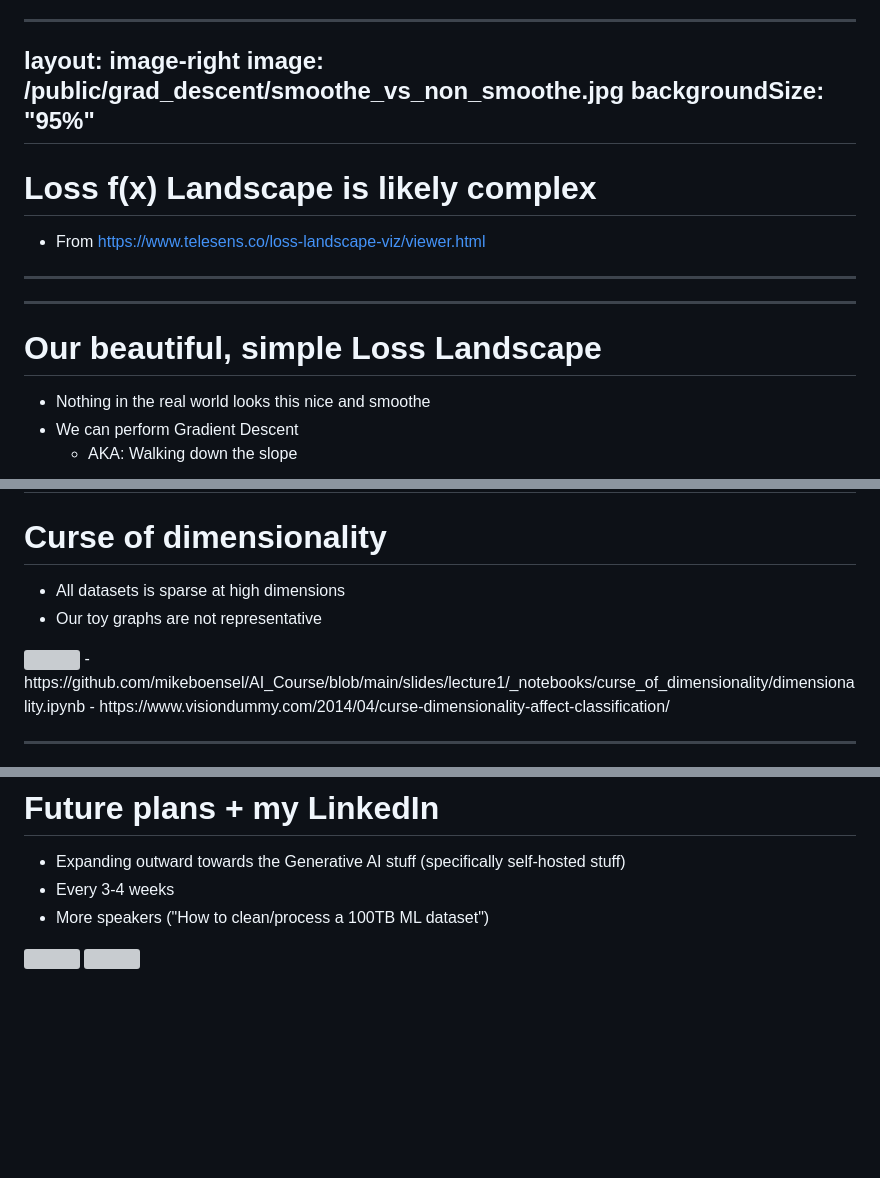
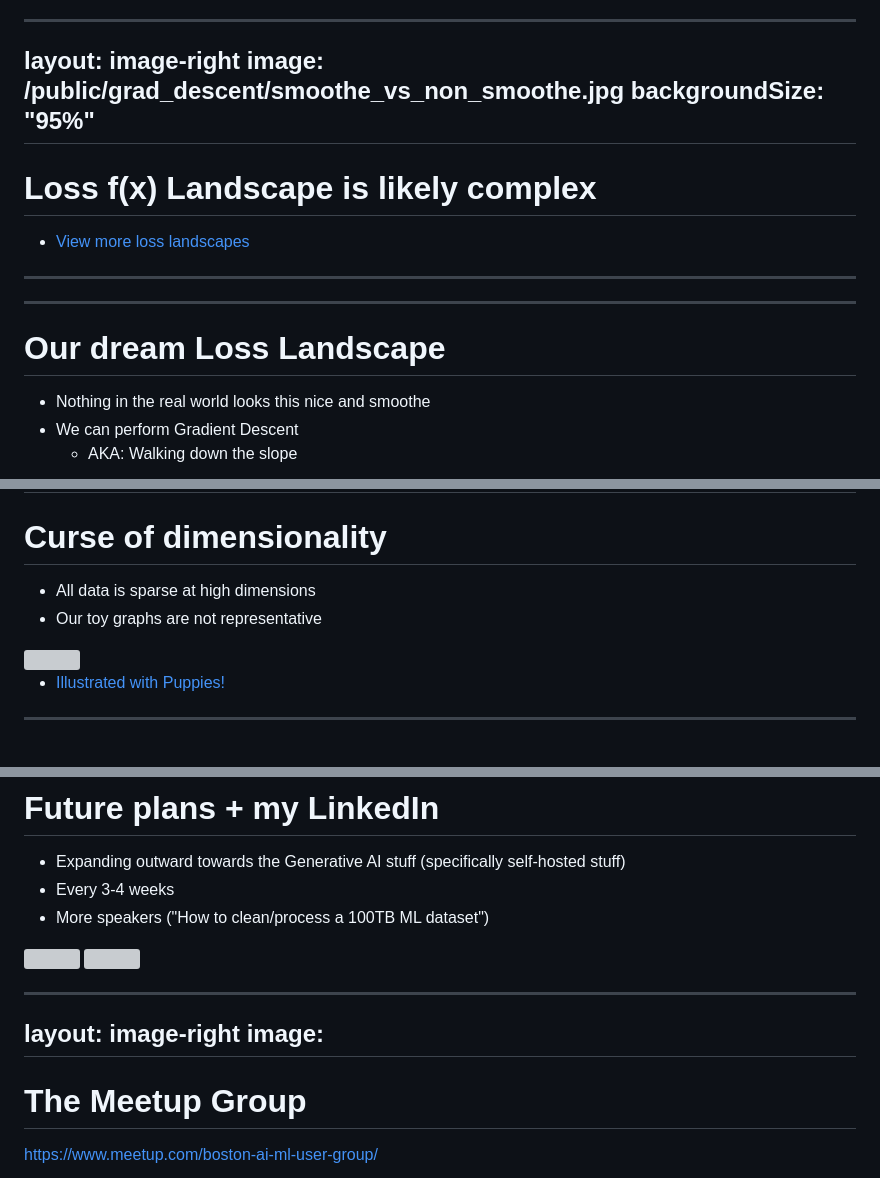
Before and after one commit to mikeboensel/AI_Course, a Markdown page: slides/lecture1/slides.md, 3 parts joined by grey strips. GitHub-like rendering; blank space fills up the shorter version; grey boxes are pictures that could not be loaded.

```diff
--- a/slides/lecture1/slides.md
+++ b/slides/lecture1/slides.md
@@ -330,20 +341,22 @@ layout: image-right
 image: /public/grad_descent/smoothe_vs_non_smoothe.jpg
 backgroundSize: "95%"
 ---
+
 # Loss f(x) Landscape is likely complex
-- From https://www.telesens.co/loss-landscape-viz/viewer.html
+- <a href="https://www.telesens.co/loss-landscape-viz/viewer.html">View more loss landscapes</a>
 
 <!--
+Loss landscape = How the Loss changes as we change our line segment fits
+
 Seeing several popular Models with their loss visualized relative to the weights.
 
 How? Thought this was thousands of dimensions?
 - Dimensionality reduction techniques. Lose some stuff, but can keep the general idea.
-
 -->
 
 ---
 ---
-# Our beautiful, simple Loss Landscape
+# Our dream Loss Landscape
 - Nothing in the real world looks this nice and smoothe
 - We can perform Gradient Descent
   - AKA: Walking down the slope
@@ -455,12 +468,16 @@ Allows us to answer:
 ---
 ---
 # Curse of dimensionality
-- All datasets is sparse at high dimensions
+- All data is sparse at high dimensions
 - Our toy graphs are not representative
 <img src="/public/curse_of_dimensionality.png" width="100%">
-- https://github.com/mikeboensel/AI_Course/blob/main/slides/lecture1/_notebooks/curse_of_dimensionality/dimensionality.ipynb
-- https://www.visiondummy.com/2014/04/curse-dimensionality-affect-classification/
 
+- <a href="https://www.visiondummy.com/2014/04/curse-dimensionality-affect-classification/">Illustrated with Puppies!</a>
+
+<!--
+https://github.com/mikeboensel/AI_Course/blob/main/slides/lecture1/_notebooks/curse_of_dimensionality/dimensionality.ipynb
+
+-->
 
 ---
 layout: image-right
@@ -611,6 +625,9 @@ If you asked me for 2 book recommendations, I would recommend this one twice.
   <img src="/public/qr_code_linked_in.png" width="35%" style="margin-left:20%">
 </div>
 
-<!--
+---
+layout: image-right
+image:
+---
+# The Meetup Group
 https://www.meetup.com/boston-ai-ml-user-group/
--->
```
Also changed, not shown: other parts of slides/lecture1/slides.md (+25 -17 lines), 2 other files.
